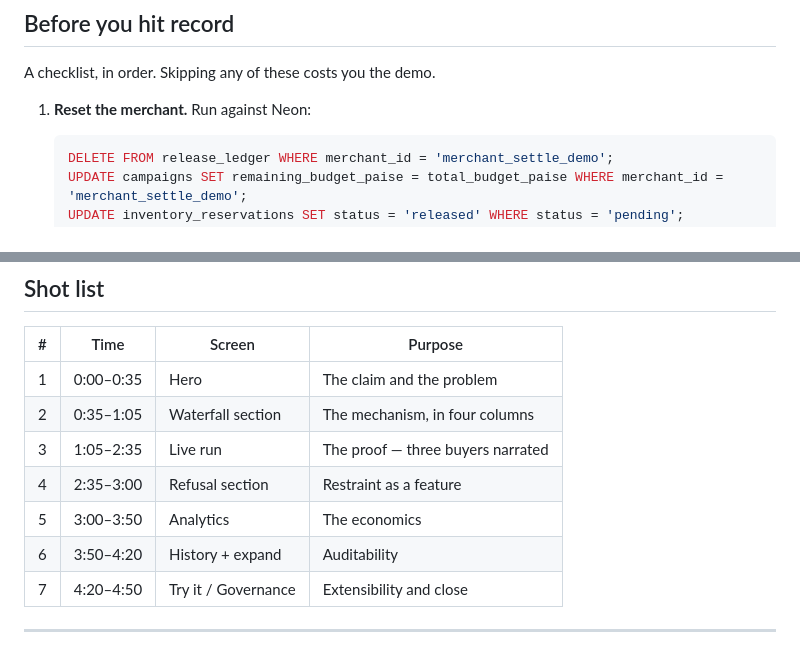
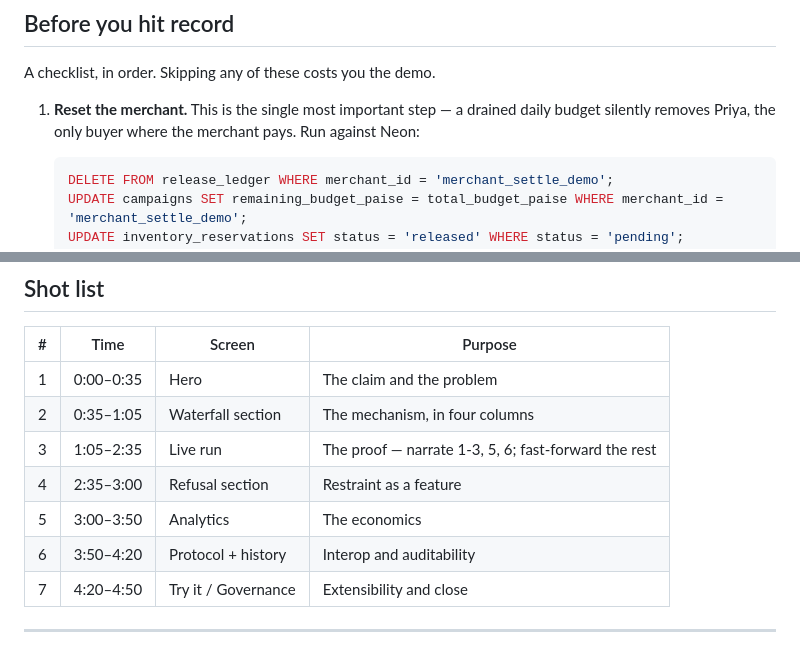
Before and after one commit to mauryapranav/Agent_ready_merchant, a Markdown page: docs/demo-video.md, 2 parts joined by grey strips. GitHub-like rendering.

````diff
--- a/docs/demo-video.md
+++ b/docs/demo-video.md
@@ -9,7 +9,8 @@ recording with voice-over. Total target **4:50**, leaving buffer under 5:00.
 
 A checklist, in order. Skipping any of these costs you the demo.
 
-1. **Reset the merchant.** Run against Neon:
+1. **Reset the merchant.** This is the single most important step — a drained daily
+   budget silently removes Priya, the only buyer where the merchant pays. Run against Neon:
    ```sql
    DELETE FROM release_ledger WHERE merchant_id = 'merchant_settle_demo';
    UPDATE campaigns SET remaining_budget_paise = total_budget_paise WHERE merchant_id = 'merchant_settle_demo';
@@ -41,10 +42,10 @@ A checklist, in order. Skipping any of these costs you the demo.
 |---|------|--------|---------|
 | 1 | 0:00–0:35 | Hero | The claim and the problem |
 | 2 | 0:35–1:05 | Waterfall section | The mechanism, in four columns |
-| 3 | 1:05–2:35 | Live run | The proof — three buyers narrated |
+| 3 | 1:05–2:35 | Live run | The proof — narrate 1-3, 5, 6; fast-forward the rest |
 | 4 | 2:35–3:00 | Refusal section | Restraint as a feature |
 | 5 | 3:00–3:50 | Analytics | The economics |
-| 6 | 3:50–4:20 | History + expand | Auditability |
+| 6 | 3:50–4:20 | Protocol + history | Interop and auditability |
 | 7 | 4:20–4:50 | Try it / Governance | Extensibility and close |
 
 ---
````
Also changed, not shown: other parts of docs/demo-video.md (+44 -15 lines), docs/submission-answers.md (added, +200 -0 lines).
